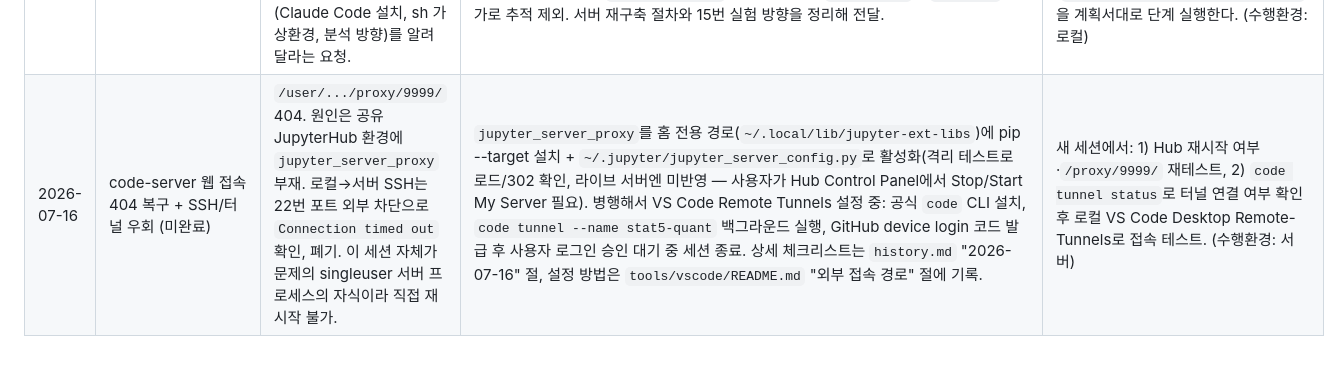
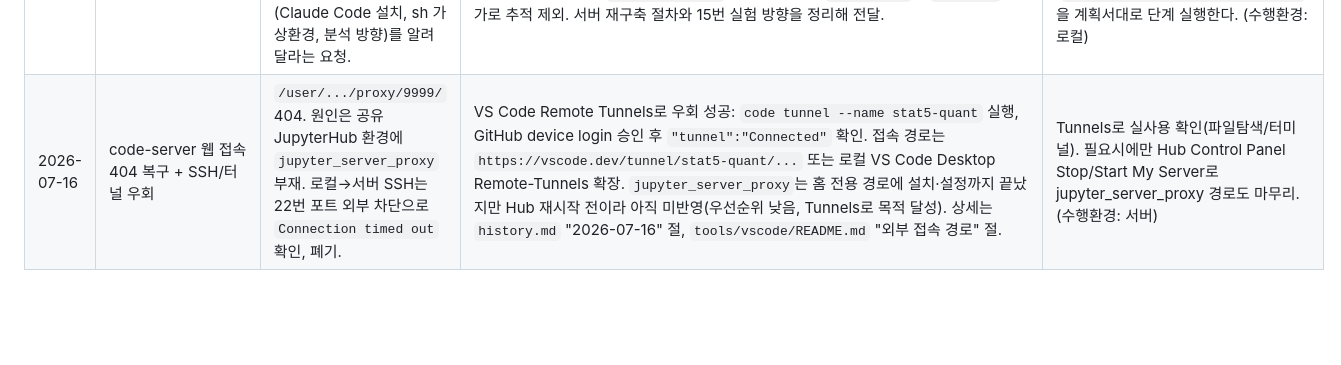
Before and after one commit to tabjun/personal_ai_project, a Markdown page: quantitative_trading/conversation_l2_cache.md, the part around the change. Drawn GitHub-style; blank space fills up the shorter version.

```diff
--- a/quantitative_trading/conversation_l2_cache.md
+++ b/quantitative_trading/conversation_l2_cache.md
@@ -79,4 +79,4 @@
 | 2026-06-30 | 서버 세션 기준 환경/실행 규칙 정리 | 세션이 서버(GPU)에서 직접 돔. 로컬 라벨 유지하되 단서 추가, venv 재사용, 기본 3.12, 상반실험만 312+313, bootstrap 코드 미수정. | `CLAUDE.md`(2.1/2.5/2.10), `AGENTS.md`(1/8), `test/README.md`(6장)에 R1~R6 반영. VSCode 연결은 소강 주석. | 나머지 규칙 수신 후 이어서 반영하거나 codex 3건 사실 확인 진입. (수행환경: 로컬) |
 | 2026-06-30 | 12/13 의존성 정리 + fusion 결함 수정 | 원본 노트북 미수정, 모듈 따로 분리, 12 수정해서 재실행해 13 방향 결정. 코드 리뷰는 codex5.5로. 결함 방어 다 넣기. | `engine/` 공용 패키지 신설(8~12 verbatim 추출), fusion 결함 ①정렬 ②텍스트 admission ③활동하한 수정. codex 3라운드로 정렬 off-by-one(point end/risk end-1), 진단 그래프 정렬, 중복 timestamp 가드, import 계약, risk_split 필수화까지 수정·검증. | engine 쓰는 교정 fusion 드라이버 작성 후 서버 재실행 → 새 리더보드로 13 방향 결정. (수행환경: 로컬+서버) |
 | 2026-07-14 | 서버 장애 후 로컬 동기화 및 재구축 준비 | 서버가 터져 재구축 필요. 로컬에서 먼저 pull/동기화하고, 못 보던 파일 정체를 정리하고, 필요 없으면 지우고, 서버 재작업 절차(Claude Code 설치, sh 가상환경, 분석 방향)를 알려 달라는 요청. | `stock`은 origin과 이미 동기화(0/0)·충돌 없음 확인. 못 보던 파일은 서버 세션 15개 커밋의 정상 산출물(engine/ 패키지, 14번 드라이버·보고서, 15번 계획서, tools/vscode 런처)과 로컬 도구 폴더 `resum/.agents/`뿐. 후자는 루트 `.gitignore`에 `.agents/` 추가로 추적 제외. 서버 재구축 절차와 15번 실험 방향을 정리해 전달. | 서버에서 code-server+Claude Code 재설치, `bootstrap_uv_312.sh`로 env 재구축 후 15번(`15_multitimeframe_defense_test`)을 계획서대로 단계 실행한다. (수행환경: 로컬) |
-| 2026-07-16 | code-server 웹 접속 404 복구 + SSH/터널 우회 (미완료) | `/user/.../proxy/9999/` 404. 원인은 공유 JupyterHub 환경에 `jupyter_server_proxy` 부재. 로컬→서버 SSH는 22번 포트 외부 차단으로 `Connection timed out` 확인, 폐기. 이 세션 자체가 문제의 singleuser 서버 프로세스의 자식이라 직접 재시작 불가. | `jupyter_server_proxy`를 홈 전용 경로(`~/.local/lib/jupyter-ext-libs`)에 pip --target 설치 + `~/.jupyter/jupyter_server_config.py`로 활성화(격리 테스트로 로드/302 확인, 라이브 서버엔 미반영 — 사용자가 Hub Control Panel에서 Stop/Start My Server 필요). 병행해서 VS Code Remote Tunnels 설정 중: 공식 `code` CLI 설치, `code tunnel --name stat5-quant` 백그라운드 실행, GitHub device login 코드 발급 후 사용자 로그인 승인 대기 중 세션 종료. 상세 체크리스트는 `history.md` "2026-07-16" 절, 설정 방법은 `tools/vscode/README.md` "외부 접속 경로" 절에 기록. | 새 세션에서: 1) Hub 재시작 여부·`/proxy/9999/` 재테스트, 2) `code tunnel status`로 터널 연결 여부 확인 후 로컬 VS Code Desktop Remote-Tunnels로 접속 테스트. (수행환경: 서버) |
+| 2026-07-16 | code-server 웹 접속 404 복구 + SSH/터널 우회 | `/user/.../proxy/9999/` 404. 원인은 공유 JupyterHub 환경에 `jupyter_server_proxy` 부재. 로컬→서버 SSH는 22번 포트 외부 차단으로 `Connection timed out` 확인, 폐기. | VS Code Remote Tunnels로 우회 성공: `code tunnel --name stat5-quant` 실행, GitHub device login 승인 후 `"tunnel":"Connected"` 확인. 접속 경로는 `https://vscode.dev/tunnel/stat5-quant/...` 또는 로컬 VS Code Desktop Remote-Tunnels 확장. `jupyter_server_proxy`는 홈 전용 경로에 설치·설정까지 끝났지만 Hub 재시작 전이라 아직 미반영(우선순위 낮음, Tunnels로 목적 달성). 상세는 `history.md` "2026-07-16" 절, `tools/vscode/README.md` "외부 접속 경로" 절. | Tunnels로 실사용 확인(파일탐색/터미널). 필요시에만 Hub Control Panel Stop/Start My Server로 jupyter_server_proxy 경로도 마무리. (수행환경: 서버) |
```
Also changed, not shown: quantitative_trading/history.md (+1 -1 lines).
